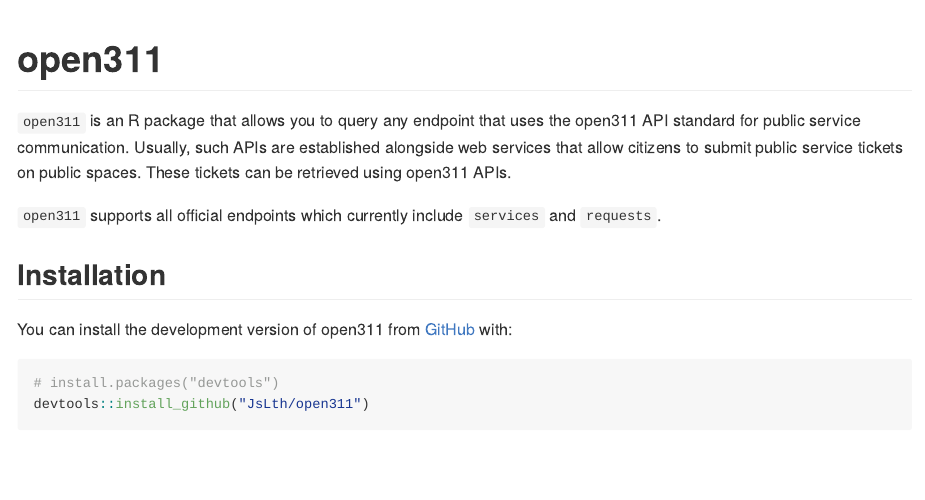
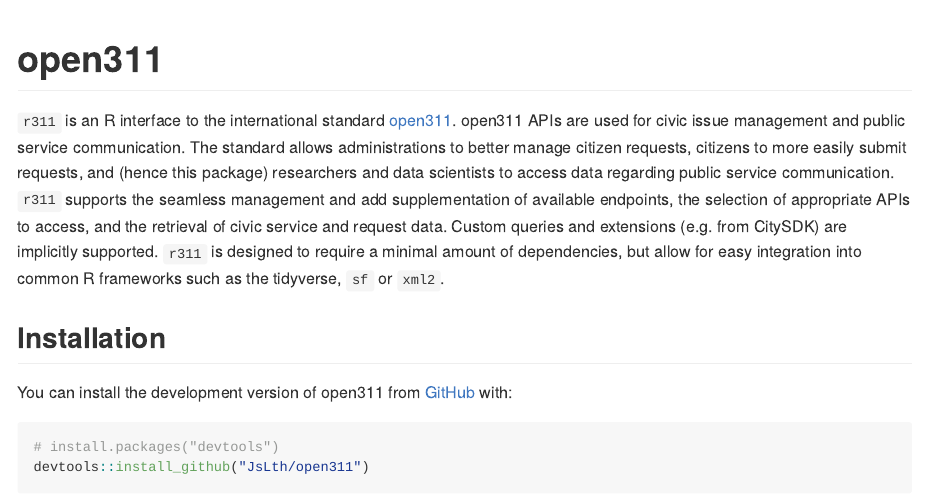
Before and after one commit to JsLth/r311, an R Markdown document (README.Rmd): the page in a window 1100 px wide, from its top. The pictures show the output file README.md that the author committed with the source, drawn offline in the style of GitHub; badge pictures from the web are left out.

Commit message:
update readme

```diff
--- a/README.Rmd
+++ b/README.Rmd
@@ -24,14 +24,7 @@ httptest2::start_vignette("../man/figures/README")
 [![CodeFactor](https://www.codefactor.io/repository/github/jslth/open311/badge/master)](https://www.codefactor.io/repository/github/jslth/open311/overview/master)
 <!-- badges: end -->
 
-`open311` is an R package that allows you to query any endpoint that uses
-the open311 API standard for public service communication. Usually, such APIs
-are established alongside web services that allow citizens to submit public
-service tickets on public spaces. These tickets can be retrieved using open311
-APIs.
-
-`open311` supports all official endpoints which currently include `services`
-and `requests`.
+`r311` is an R interface to the international standard [open311](https://www.open311.org/). open311 APIs are used for civic issue management and public service communication. The standard allows administrations to better manage citizen requests, citizens to more easily submit requests, and (hence this package) researchers and data scientists to access data regarding public service communication. `r311` supports the seamless management and add supplementation of available endpoints, the selection of appropriate APIs to access, and the retrieval of civic service and request data. Custom queries and extensions (e.g. from CitySDK) are implicitly supported. `r311` is designed to require a minimal amount of dependencies, but allow for easy integration into common R frameworks such as the tidyverse, `sf` or `xml2`.
 
 ## Installation
 
```
Also changed, not shown: README.md.
